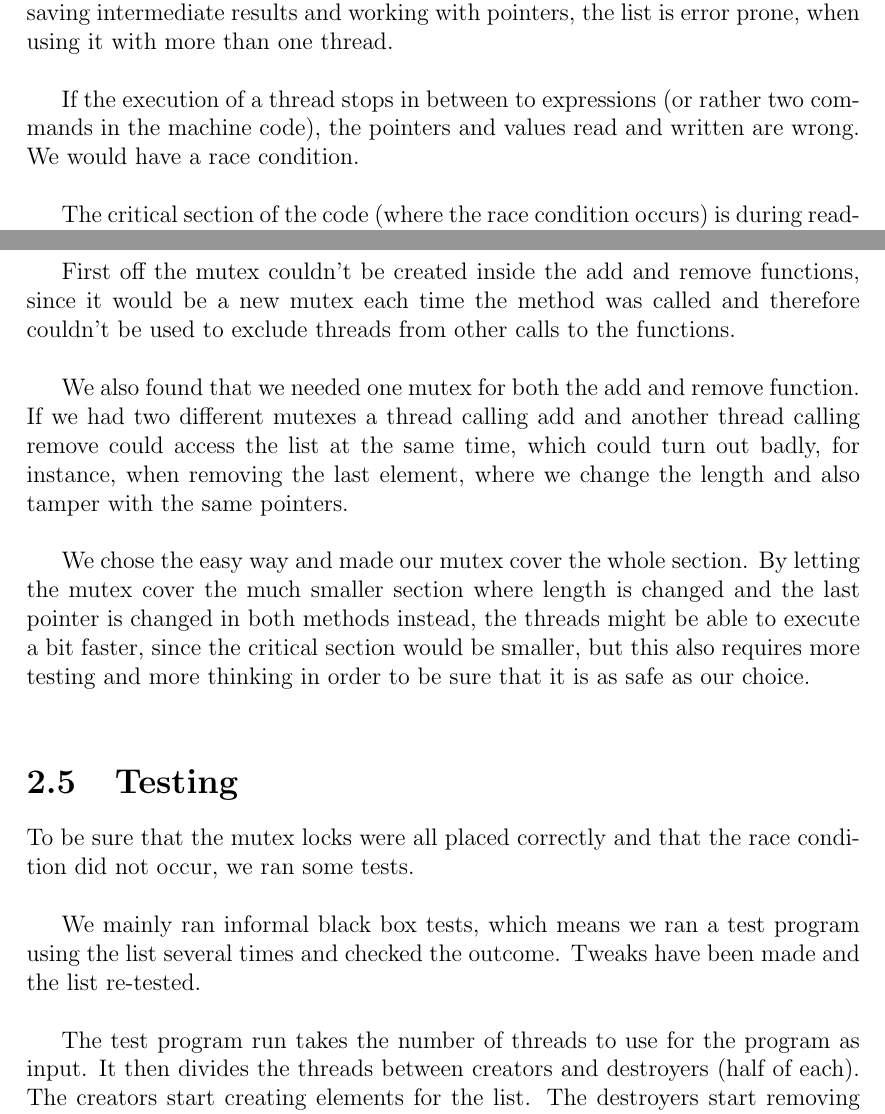
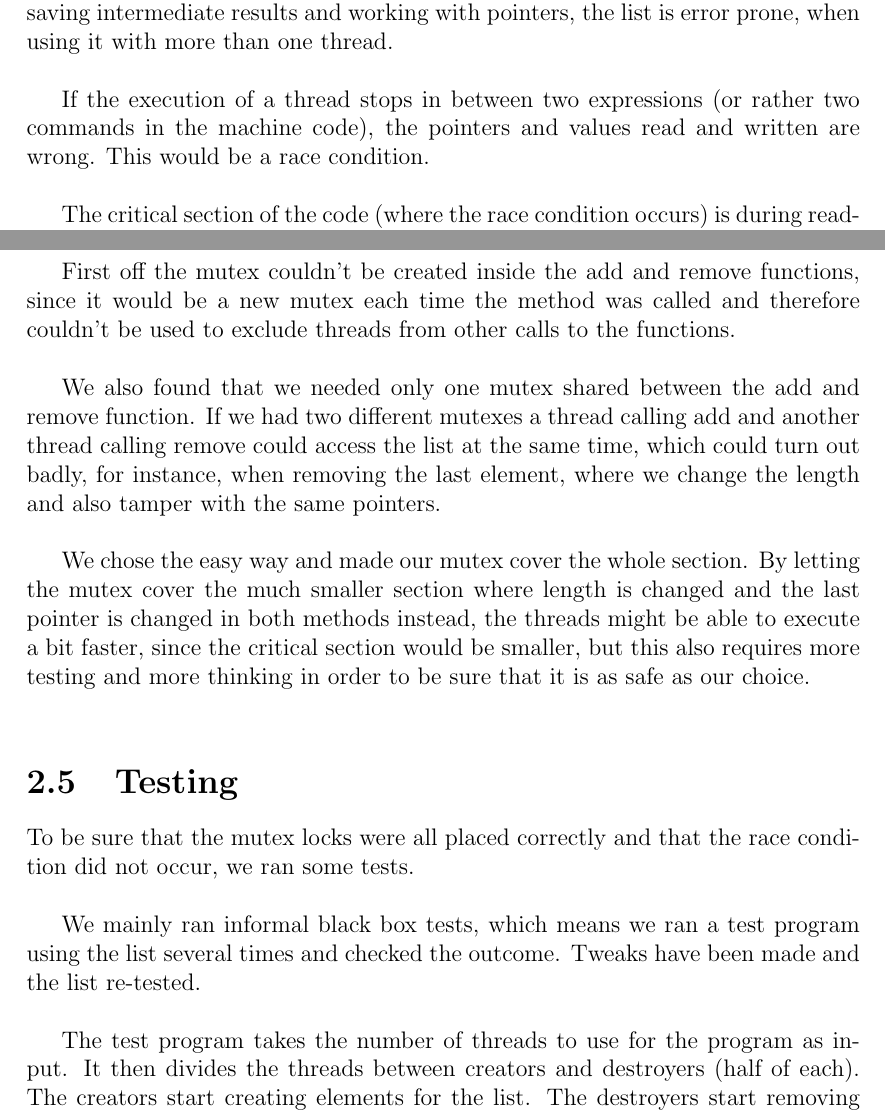
Before and after one commit to inau/Cloaked-computing-machine, a LaTeX document (Report/main_preamble.tex, which reads Report/ch/ThreadsafeLinkedList.tex): two parts of pages 8 and 9 of 13, joined at a grey line, cut so that both start at the same text. Compiled offline with pdfLaTeX.

Commit message:
Changed minor details in Thread Safe Linked List to make it more clear.

```diff
--- a/Report/ch/ThreadsafeLinkedList.tex
+++ b/Report/ch/ThreadsafeLinkedList.tex
@@ -23,7 +23,7 @@ The list as it was at this stage worked fine on a single thread, but everything
 
 Because the functions for adding and removing are running several expressions, saving intermediate results and working with pointers, the list is error prone, when using it with more than one thread.\\
 
-If the execution of a thread stops in between to expressions (or rather two commands in the machine code), the pointers and values read and written are wrong. We would have a race condition.\\
+If the execution of a thread stops in between two expressions (or rather two commands in the machine code), the pointers and values read and written are wrong. This would be a race condition.\\
 
 The critical section of the code (where the race condition occurs) is during reading and then writing to the list's values, for instance changing a pointer. Pointers might not be set correctly, resulting in something, which isn't a list, but a lot of nodes pointing in weird directions and a list, where some nodes might not even be reachable.\\
 
@@ -36,7 +36,7 @@ This can be done using mutexes and we used a C library called pthread, which has
 
 First off the mutex couldn't be created inside the add and remove functions, since it would be a new mutex each time the method was called and therefore couldn't be used to exclude threads from other calls to the functions.\\
 
-We also found that we needed one mutex for both the add and remove function. If we had two different mutexes a thread calling add and another thread calling remove could access the list at the same time, which could turn out badly, for instance, when removing the last element, where we change the length and also tamper with the same pointers.\\
+We also found that we needed only one mutex shared between the add and remove function. If we had two different mutexes a thread calling add and another thread calling remove could access the list at the same time, which could turn out badly, for instance, when removing the last element, where we change the length and also tamper with the same pointers.\\
 
 We chose the easy way and made our mutex cover the whole section. By letting the mutex cover the much smaller section where length is changed and the last pointer is changed in both methods instead, the threads might be able to execute a bit faster, since the critical section would be smaller, but this also requires more testing and more thinking in order to be sure that it is as safe as our choice.\\
 
@@ -45,6 +45,6 @@ To be sure that the mutex locks were all placed correctly and that the race cond
 
 We mainly ran informal black box tests, which means we ran a test program using the list several times and checked the outcome. Tweaks have been made and the list re-tested.\\
 
-The test program run takes the number of threads to use for the program as input. It then divides the threads between creators and destroyers (half of each). The creators start creating elements for the list. The destroyers start removing elements from the list. We ran the program mostly with 10 threads, but different numbers have been tried. Elements are added and removed in the expected manner for all our tests, even when trying to remove an element from an empty list.\\
+The test program takes the number of threads to use for the program as input. It then divides the threads between creators and destroyers (half of each). The creators start creating elements for the list. The destroyers start removing elements from the list. We ran the program mostly with 10 threads, but different numbers have been tried. Elements are added and removed in the expected manner for all our tests, even when trying to remove an element from an empty list.\\
 
 We have also done some informal white box testing in the form of looking through the code and checking that the race condition shouldn't occur. Of course white box testing could also have been used to determine a more efficient way of placing the mutex locks, like described above. We chose the easiest way, since we aren't going to use this in time critical situations or the like.\\
```
